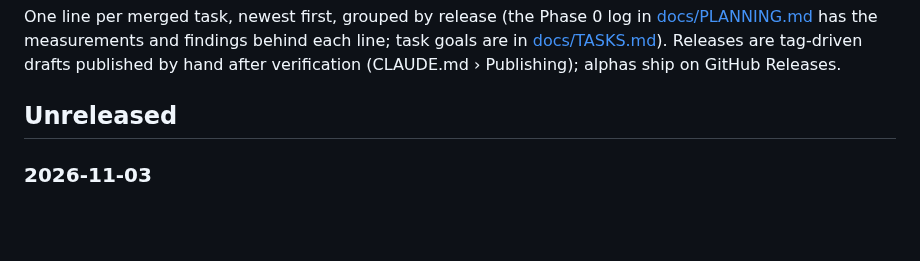
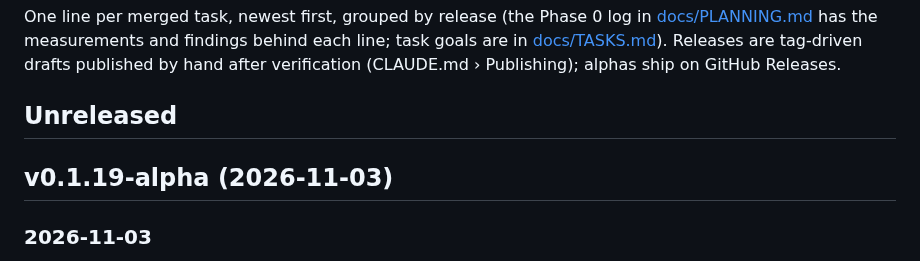
Before and after one commit to jasondorjeshort/dystopo, a Markdown page: CHANGELOG.md, the part around the change. GitHub-like rendering; blank space fills up the shorter version.

Commit message:
Changelog: v0.1.19-alpha section cut (wave 27)
Co-Authored-By: Claude Opus 5.5 <noreply@anthropic.com>
Claude-Session: https://claude.ai/code/session_01KAWn1L8E5U8LiYS2n5Sq3R

```diff
--- a/CHANGELOG.md
+++ b/CHANGELOG.md
@@ -3,6 +3,8 @@
 One line per merged task, newest first, grouped by release (the Phase 0 log in [docs/PLANNING.md](docs/PLANNING.md) has the measurements and findings behind each line; task goals are in [docs/TASKS.md](docs/TASKS.md)). Releases are tag-driven drafts published by hand after verification (CLAUDE.md › Publishing); alphas ship on GitHub Releases.
 
 ## Unreleased
+
+## v0.1.19-alpha (2026-11-03)
 
 ### 2026-11-03
 
```
